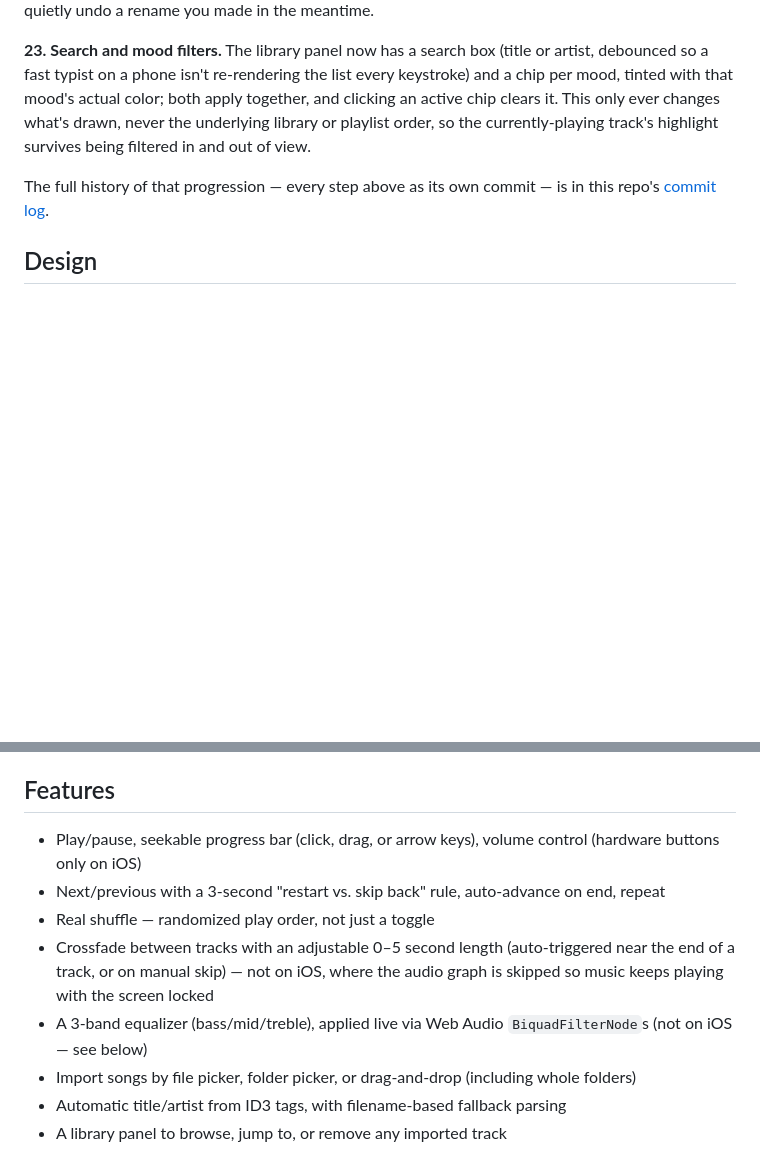
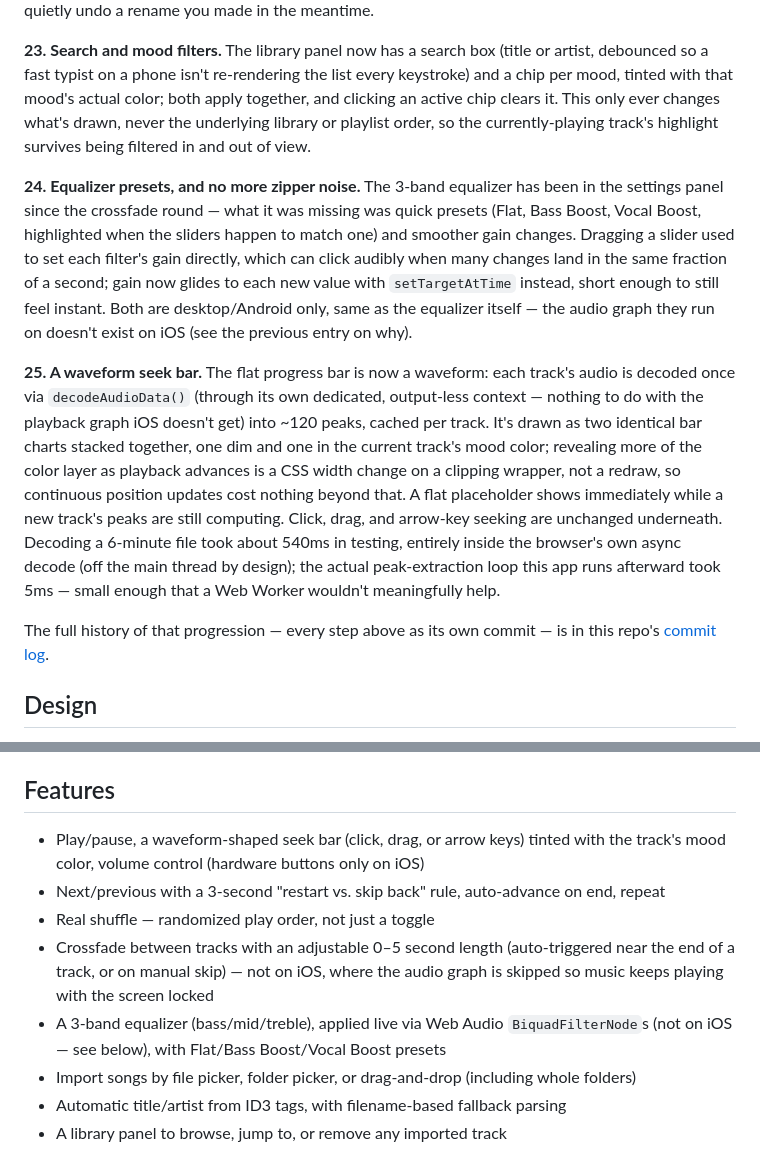
Before and after one commit to 8fn4wf8phr-ops/pulse-player, a Markdown page: README.md, 2 parts joined by grey strips. Rendered like a GitHub page; blank space fills up the shorter version.

Commit message:
docs: document EQ presets and the waveform seek bar
Co-Authored-By: Claude Sonnet 5 <noreply@anthropic.com>

```diff
--- a/README.md
+++ b/README.md
@@ -54,6 +54,10 @@ A music player web app built in vanilla HTML, CSS, and JavaScript — no framewo
 
 **23. Search and mood filters.** The library panel now has a search box (title or artist, debounced so a fast typist on a phone isn't re-rendering the list every keystroke) and a chip per mood, tinted with that mood's actual color; both apply together, and clicking an active chip clears it. This only ever changes what's drawn, never the underlying library or playlist order, so the currently-playing track's highlight survives being filtered in and out of view.
 
+**24. Equalizer presets, and no more zipper noise.** The 3-band equalizer has been in the settings panel since the crossfade round — what it was missing was quick presets (Flat, Bass Boost, Vocal Boost, highlighted when the sliders happen to match one) and smoother gain changes. Dragging a slider used to set each filter's gain directly, which can click audibly when many changes land in the same fraction of a second; gain now glides to each new value with `setTargetAtTime` instead, short enough to still feel instant. Both are desktop/Android only, same as the equalizer itself — the audio graph they run on doesn't exist on iOS (see the previous entry on why).
+
+**25. A waveform seek bar.** The flat progress bar is now a waveform: each track's audio is decoded once via `decodeAudioData()` (through its own dedicated, output-less context — nothing to do with the playback graph iOS doesn't get) into ~120 peaks, cached per track. It's drawn as two identical bar charts stacked together, one dim and one in the current track's mood color; revealing more of the color layer as playback advances is a CSS width change on a clipping wrapper, not a redraw, so continuous position updates cost nothing beyond that. A flat placeholder shows immediately while a new track's peaks are still computing. Click, drag, and arrow-key seeking are unchanged underneath. Decoding a 6-minute file took about 540ms in testing, entirely inside the browser's own async decode (off the main thread by design); the actual peak-extraction loop this app runs afterward took 5ms — small enough that a Web Worker wouldn't meaningfully help.
+
 The full history of that progression — every step above as its own commit — is in this repo's [commit log](../../commits/main).
 
 ## Design
@@ -64,11 +68,11 @@ The full history of that progression — every step above as its own commit —
 
 ## Features
 
-- Play/pause, seekable progress bar (click, drag, or arrow keys), volume control (hardware buttons only on iOS)
+- Play/pause, a waveform-shaped seek bar (click, drag, or arrow keys) tinted with the track's mood color, volume control (hardware buttons only on iOS)
 - Next/previous with a 3-second "restart vs. skip back" rule, auto-advance on end, repeat
 - Real shuffle — randomized play order, not just a toggle
 - Crossfade between tracks with an adjustable 0–5 second length (auto-triggered near the end of a track, or on manual skip) — not on iOS, where the audio graph is skipped so music keeps playing with the screen locked
-- A 3-band equalizer (bass/mid/treble), applied live via Web Audio `BiquadFilterNode`s (not on iOS — see below)
+- A 3-band equalizer (bass/mid/treble), applied live via Web Audio `BiquadFilterNode`s (not on iOS — see below), with Flat/Bass Boost/Vocal Boost presets
 - Import songs by file picker, folder picker, or drag-and-drop (including whole folders)
 - Automatic title/artist from ID3 tags, with filename-based fallback parsing
 - A library panel to browse, jump to, or remove any imported track
```
